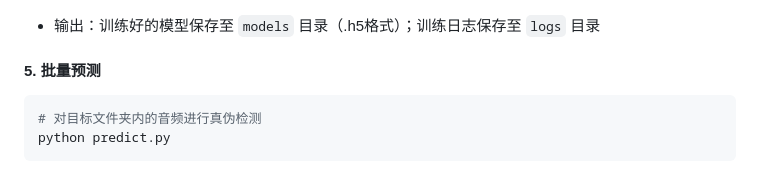
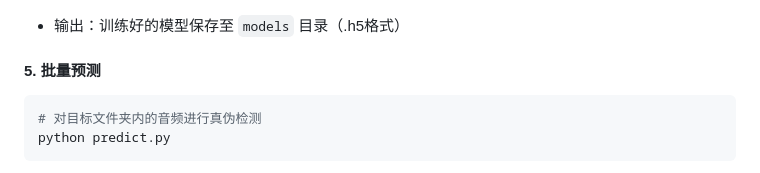
Before and after one commit to BuHuiNieLanKing/AudioForgeryDetection, a Markdown page: README.md, the part around the change. Rendered like a GitHub page.

Commit message:
优化README文档

````diff
--- a/README.md
+++ b/README.md
@@ -133,7 +133,7 @@ python trainTransformer.py
 ![9.png](images/9.png)
 
 ![16.png](images/16.png)
-- 输出：训练好的模型保存至 `models` 目录（.h5格式）；训练日志保存至 `logs` 目录
+- 输出：训练好的模型保存至 `models` 目录（.h5格式）
 
 #### 5. 批量预测
 ```bash
````
